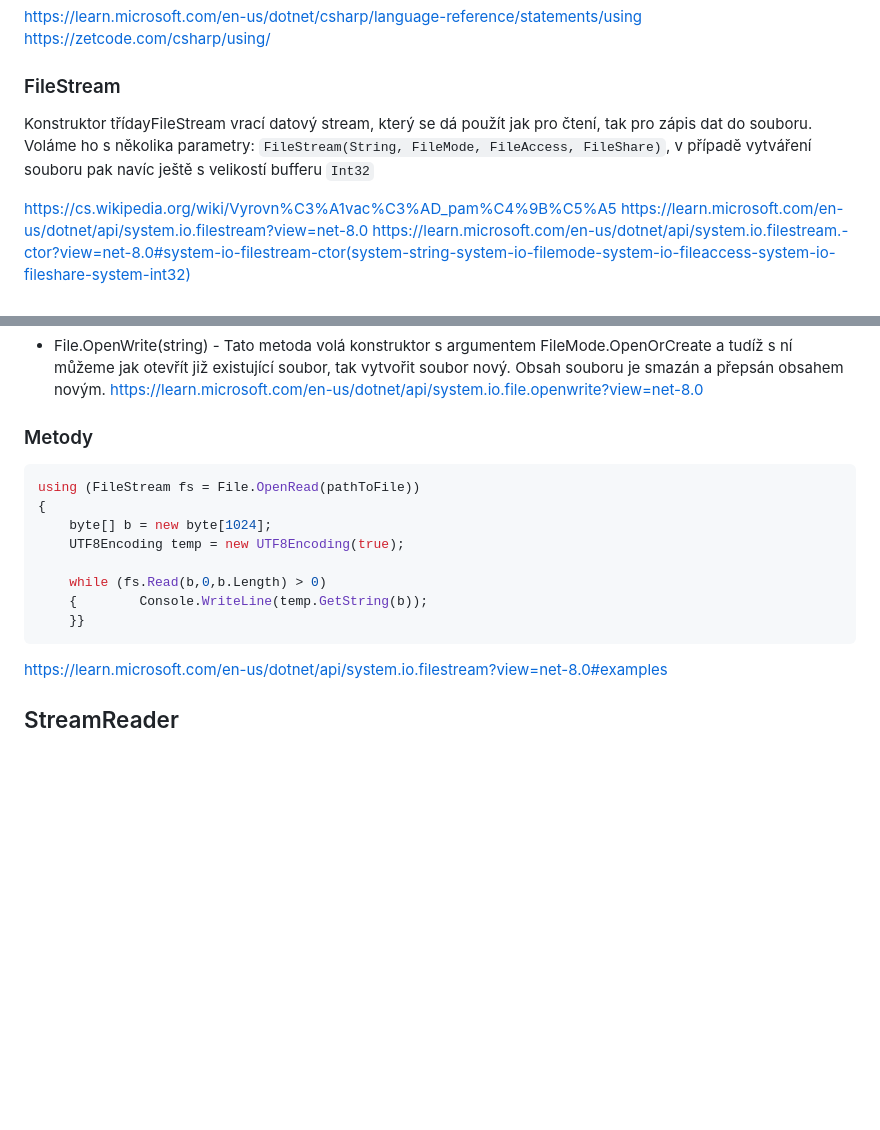
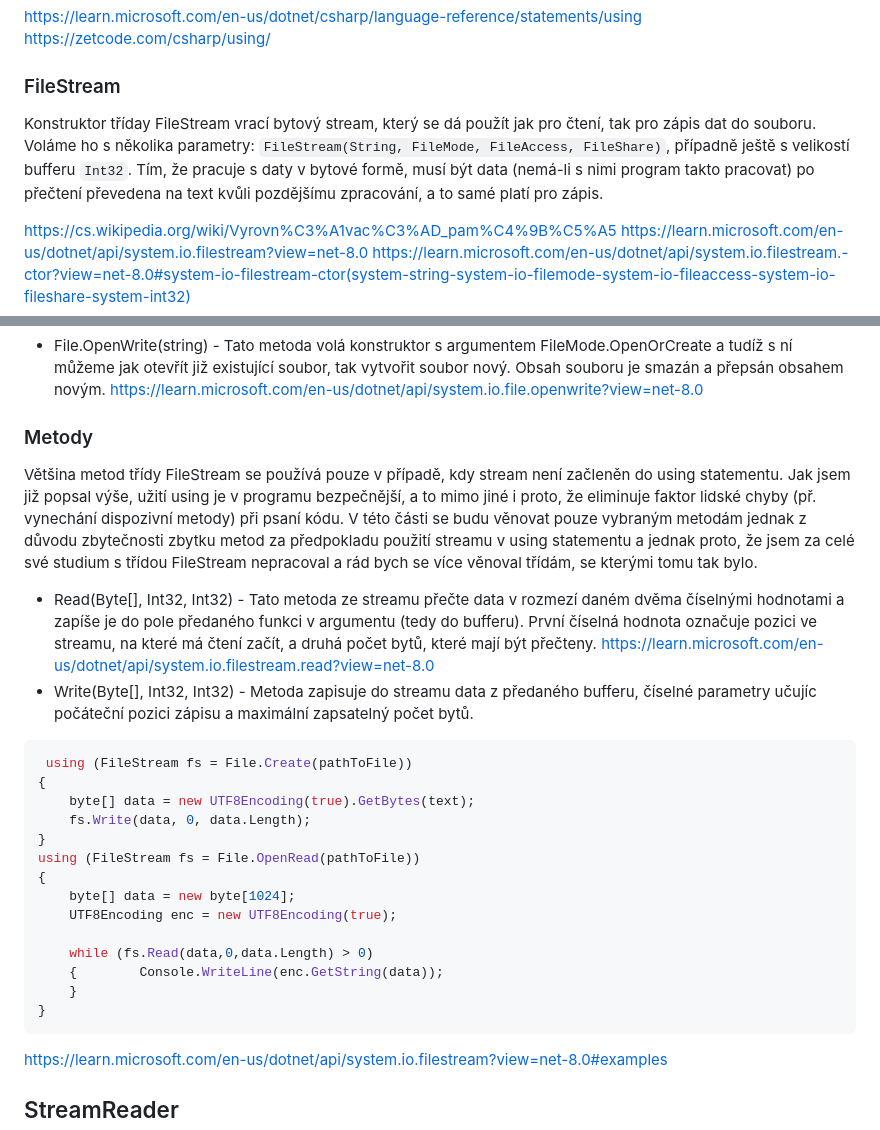
Before and after one commit to Okarisu/FileCommander, a Markdown page: FileCommander/docs/documentation.md, 2 parts joined by grey strips. Rendered like a GitHub page; blank space fills up the shorter version.

Commit message:
dokumentace

````diff
--- a/FileCommander/docs/documentation.md
+++ b/FileCommander/docs/documentation.md
@@ -122,7 +122,7 @@ https://learn.microsoft.com/en-us/dotnet/csharp/language-reference/statements/us
 https://zetcode.com/csharp/using/
 
 ### FileStream
-Konstruktor třídayFileStream vrací datový stream, který se dá použít jak pro čtení, tak pro zápis dat do souboru. Voláme ho s několika parametry: `FileStream(String, FileMode, FileAccess, FileShare)`, v případě vytváření souboru pak navíc ještě s velikostí bufferu `Int32`
+Konstruktor tříday FileStream vrací bytový stream, který se dá použít jak pro čtení, tak pro zápis dat do souboru. Voláme ho s několika parametry: `FileStream(String, FileMode, FileAccess, FileShare)`, případně ještě s velikostí bufferu `Int32`. Tím, že pracuje s daty v bytové formě, musí být data (nemá-li s nimi program takto pracovat) po přečtení převedena na text kvůli pozdějšímu zpracování, a to samé platí pro zápis.
 
 https://cs.wikipedia.org/wiki/Vyrovn%C3%A1vac%C3%AD_pam%C4%9B%C5%A5
 https://learn.microsoft.com/en-us/dotnet/api/system.io.filestream?view=net-8.0
@@ -170,18 +170,30 @@ https://learn.microsoft.com/en-us/dotnet/api/system.io.file.openread?view=net-8.
 https://learn.microsoft.com/en-us/dotnet/api/system.io.file.openwrite?view=net-8.0
 
 ### Metody
+Většina metod třídy FileStream se používá pouze v případě, kdy stream není začleněn do using statementu. Jak jsem již popsal výše, užití using je v programu bezpečnější, a to mimo jiné i proto, že eliminuje faktor lidské chyby (př. vynechání dispozivní metody) při psaní kódu.  V této části se budu věnovat pouze vybraným metodám jednak z důvodu zbytečnosti zbytku metod za předpokladu použití streamu v using statementu a jednak proto, že jsem za celé své studium s třídou FileStream nepracoval a rád bych se více věnoval třídám, se kterými tomu tak bylo.
+
+- Read(Byte[], Int32, Int32) - Tato metoda ze streamu přečte data v rozmezí daném dvěma číselnými hodnotami a zapíše je do pole předaného funkci v argumentu (tedy do bufferu). První číselná hodnota označuje pozici ve streamu, na které má čtení začít, a druhá počet bytů, které mají být přečteny.
+https://learn.microsoft.com/en-us/dotnet/api/system.io.filestream.read?view=net-8.0
+- Write(Byte[], Int32, Int32) - Metoda zapisuje do streamu data z předaného bufferu, číselné parametry učujíc počáteční pozici zápisu a maximální zapsatelný počet bytů.
+
 
 
 
 ```cs
+ using (FileStream fs = File.Create(pathToFile))
+{
+	byte[] data = new UTF8Encoding(true).GetBytes(text);
+	fs.Write(data, 0, data.Length);
+}
 using (FileStream fs = File.OpenRead(pathToFile))
 {
-    byte[] b = new byte[1024];
-    UTF8Encoding temp = new UTF8Encoding(true);
+    byte[] data = new byte[1024];
+    UTF8Encoding enc = new UTF8Encoding(true);
 
-    while (fs.Read(b,0,b.Length) > 0)
-    {        Console.WriteLine(temp.GetString(b));
-    }}
+    while (fs.Read(data,0,data.Length) > 0)
+    {        Console.WriteLine(enc.GetString(data));
+    }
+}
 ```
 https://learn.microsoft.com/en-us/dotnet/api/system.io.filestream?view=net-8.0#examples
 
````
